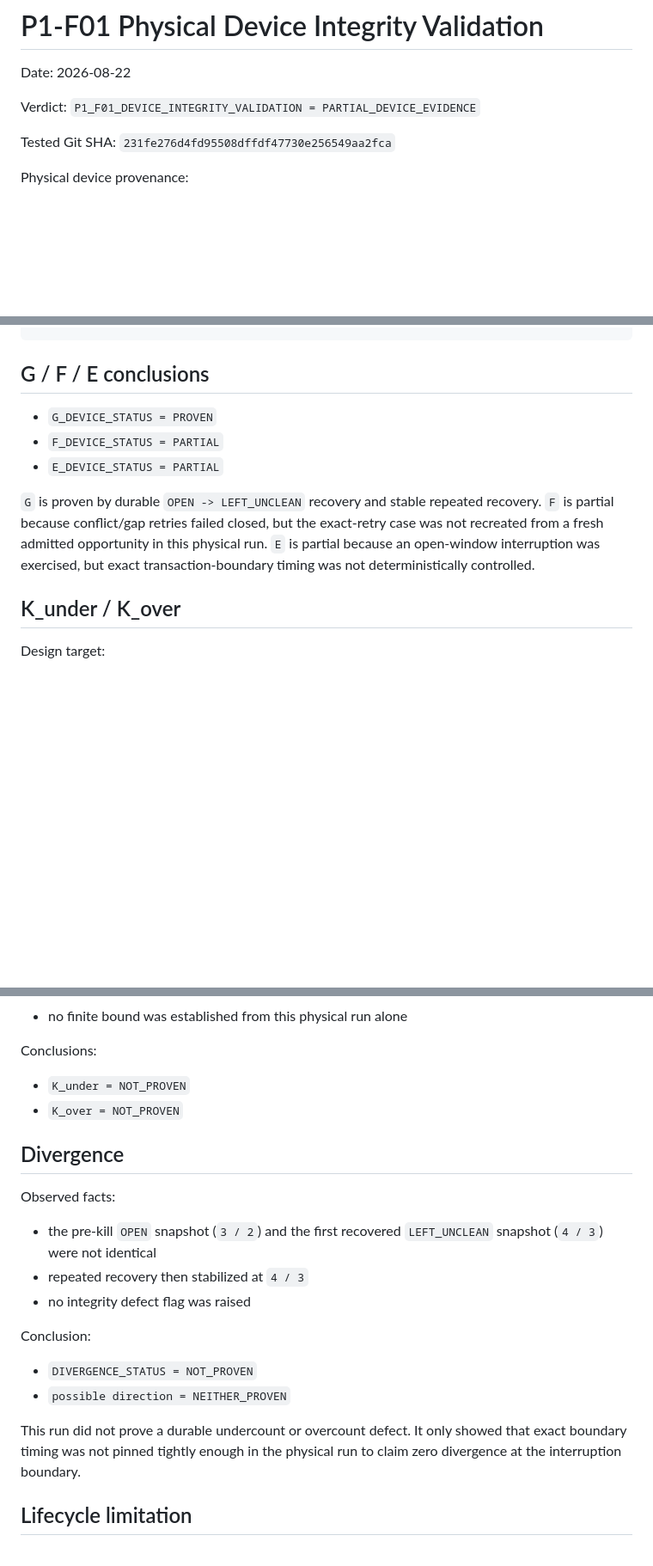
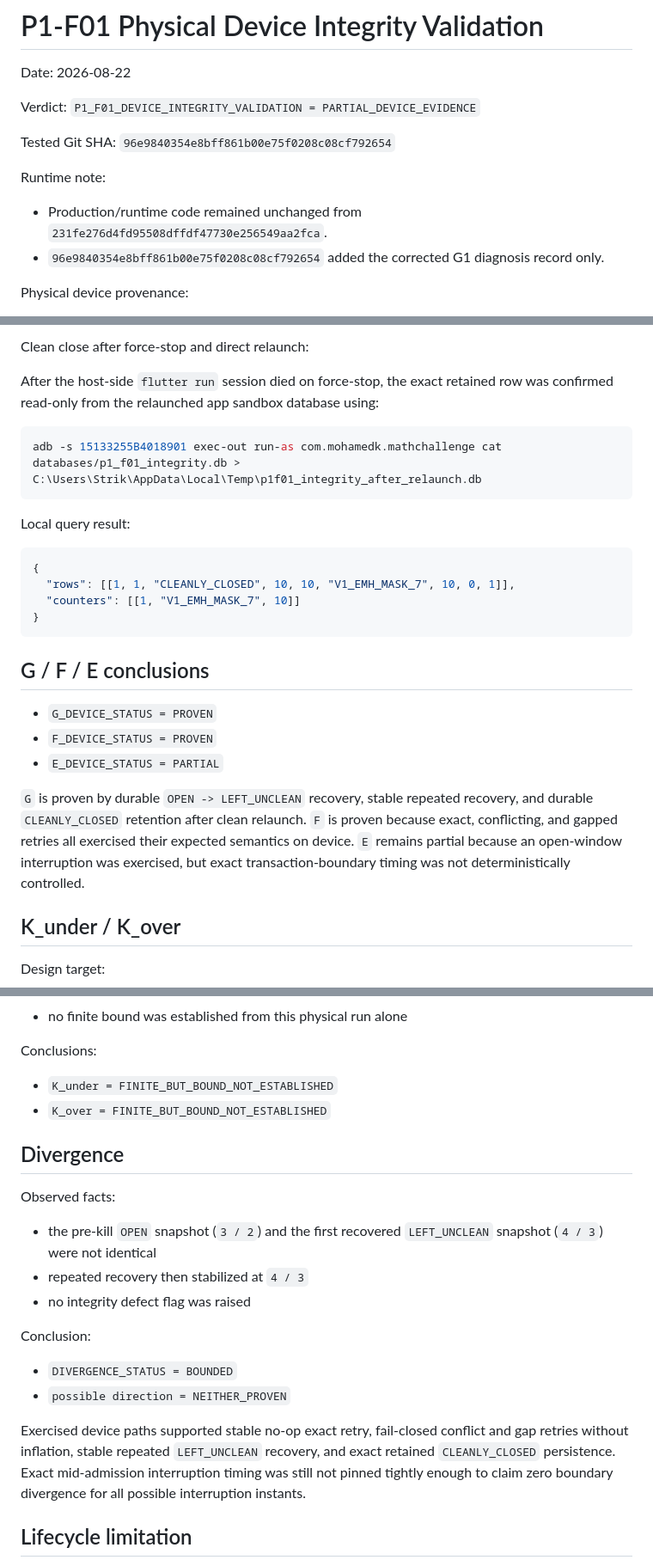
Before and after one commit to Strike87/math-challenge-flutter, a Markdown page: docs/game_brain_p1_f01_device_integrity_validation.md, 3 parts joined by grey strips. Shown at 86% size. Drawn GitHub-style; blank space fills up the shorter version.

````diff
--- a/docs/game_brain_p1_f01_device_integrity_validation.md
+++ b/docs/game_brain_p1_f01_device_integrity_validation.md
@@ -4,7 +4,14 @@ Date: 2026-08-22
 
 Verdict: `P1_F01_DEVICE_INTEGRITY_VALIDATION = PARTIAL_DEVICE_EVIDENCE`
 
-Tested Git SHA: `231fe276d4fd95508dffdf47730e256549aa2fca`
+Tested Git SHA: `96e9840354e8bff861b00e75f0208c08cf792654`
+
+Runtime note:
+
+- Production/runtime code remained unchanged from
+  `231fe276d4fd95508dffdf47730e256549aa2fca`.
+- `96e9840354e8bff861b00e75f0208c08cf792654` added the corrected G1 diagnosis
+  record only.
 
 Physical device provenance:
 
@@ -136,14 +288,33 @@ F retries on the recovered window:
+Clean close after force-stop and direct relaunch:
+
+After the host-side `flutter run` session died on force-stop, the exact retained
+row was confirmed read-only from the relaunched app sandbox database using:
+
+```powershell
+adb -s 15133255B4018901 exec-out run-as com.mohamedk.mathchallenge cat databases/p1_f01_integrity.db > C:\Users\Strik\AppData\Local\Temp\p1f01_integrity_after_relaunch.db
+```
+
+Local query result:
+
+```json
+{
+  "rows": [[1, 1, "CLEANLY_CLOSED", 10, 10, "V1_EMH_MASK_7", 10, 0, 1]],
+  "counters": [[1, "V1_EMH_MASK_7", 10]]
+}
+```
+
 ## G / F / E conclusions
 
 - `G_DEVICE_STATUS = PROVEN`
-- `F_DEVICE_STATUS = PARTIAL`
+- `F_DEVICE_STATUS = PROVEN`
 - `E_DEVICE_STATUS = PARTIAL`
 
-`G` is proven by durable `OPEN -> LEFT_UNCLEAN` recovery and stable repeated
-recovery. `F` is partial because conflict/gap retries failed closed, but the
-exact-retry case was not recreated from a fresh admitted opportunity in this
-physical run. `E` is partial because an open-window interruption was exercised,
-but exact transaction-boundary timing was not deterministically controlled.
+`G` is proven by durable `OPEN -> LEFT_UNCLEAN` recovery, stable repeated
+recovery, and durable `CLEANLY_CLOSED` retention after clean relaunch. `F` is
+proven because exact, conflicting, and gapped retries all exercised their
+expected semantics on device. `E` remains partial because an open-window
+interruption was exercised, but exact transaction-boundary timing was not
+deterministically controlled.
 
 ## K_under / K_over
 
@@ -163,8 +334,8 @@ Device evidence:
 
 Conclusions:
 
-- `K_under = NOT_PROVEN`
-- `K_over = NOT_PROVEN`
+- `K_under = FINITE_BUT_BOUND_NOT_ESTABLISHED`
+- `K_over = FINITE_BUT_BOUND_NOT_ESTABLISHED`
 
 ## Divergence
 
@@ -177,12 +348,14 @@ Observed facts:
 
 Conclusion:
 
-- `DIVERGENCE_STATUS = NOT_PROVEN`
+- `DIVERGENCE_STATUS = BOUNDED`
 - `possible direction = NEITHER_PROVEN`
 
-This run did not prove a durable undercount or overcount defect. It only showed
-that exact boundary timing was not pinned tightly enough in the physical run to
-claim zero divergence at the interruption boundary.
+Exercised device paths supported stable no-op exact retry, fail-closed conflict
+and gap retries without inflation, stable repeated `LEFT_UNCLEAN` recovery, and
+exact retained `CLEANLY_CLOSED` persistence. Exact mid-admission interruption
+timing was still not pinned tightly enough to claim zero boundary divergence for
+all possible interruption instants.
 
 ## Lifecycle limitation
 
````
Also changed, not shown: other parts of docs/game_brain_p1_f01_device_integrity_validation.md (+148 -4 lines).
